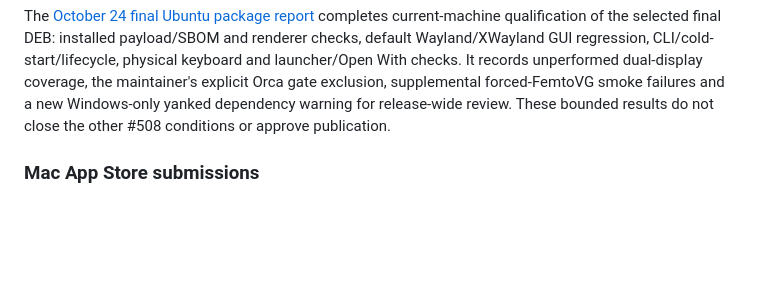
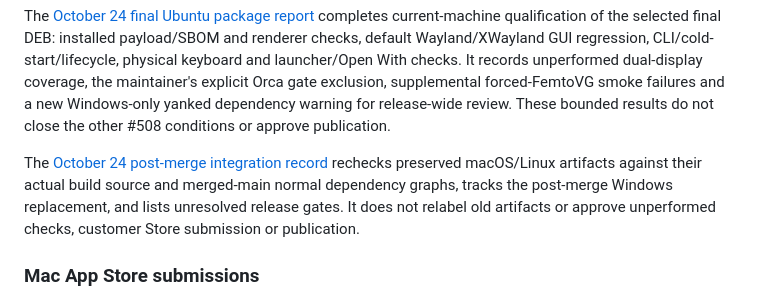
Before and after one commit to koichiro/quick-presenter, a Markdown page: docs/RELEASE.md, the part around the change. GitHub-like rendering; blank space fills up the shorter version.

Commit message:
docs: integrate post-merge v2.5.0 qualification evidence

```diff
--- a/docs/RELEASE.md
+++ b/docs/RELEASE.md
@@ -89,6 +89,12 @@ The [October 23 final macOS runtime report](validation/V250_FINAL_MACOS_RUNTIME_
 The [October 24 final Windows runtime report](validation/V250_FINAL_WINDOWS_RUNTIME_20261024.md) records checks of the exact selected final-source MSVC Store submission payload, fresh SBOM/PDFium validation, rendering/CLI/lifecycle checks, and maintainer-confirmed initial display, physical keyboard and Narrator routes. Final customer Store installation/update/alias and other release conditions remain separate in #508; the unsigned submission input is not a Store-distributed installation.
 
 The [October 24 final Ubuntu package report](validation/V250_FINAL_LINUX_RUNTIME_20261024.md) completes current-machine qualification of the selected final DEB: installed payload/SBOM and renderer checks, default Wayland/XWayland GUI regression, CLI/cold-start/lifecycle, physical keyboard and launcher/Open With checks. It records unperformed dual-display coverage, the maintainer's explicit Orca gate exclusion, supplemental forced-FemtoVG smoke failures and a new Windows-only yanked dependency warning for release-wide review. These bounded results do not close the other #508 conditions or approve publication.
+
+The [October 24 post-merge integration record](validation/V250_RELEASE_INTEGRATION_20261024.md)
+rechecks preserved macOS/Linux artifacts against their actual build source and
+merged-main normal dependency graphs, tracks the post-merge Windows replacement,
+and lists unresolved release gates. It does not relabel old artifacts or approve
+unperformed checks, customer Store submission or publication.
 
 ### Mac App Store submissions
 
```
Also changed, not shown: docs/validation/V250_RELEASE_INTEGRATION_20261024.md (added, +98 -0 lines).
